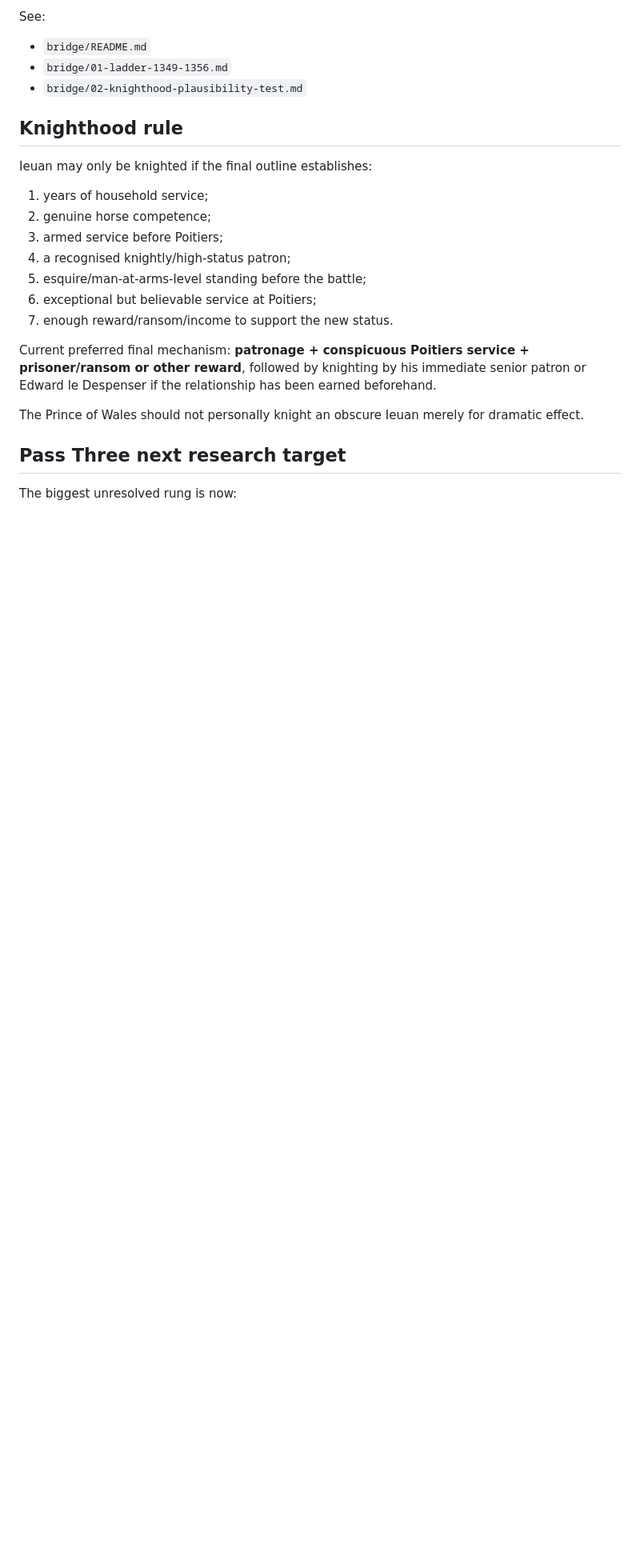
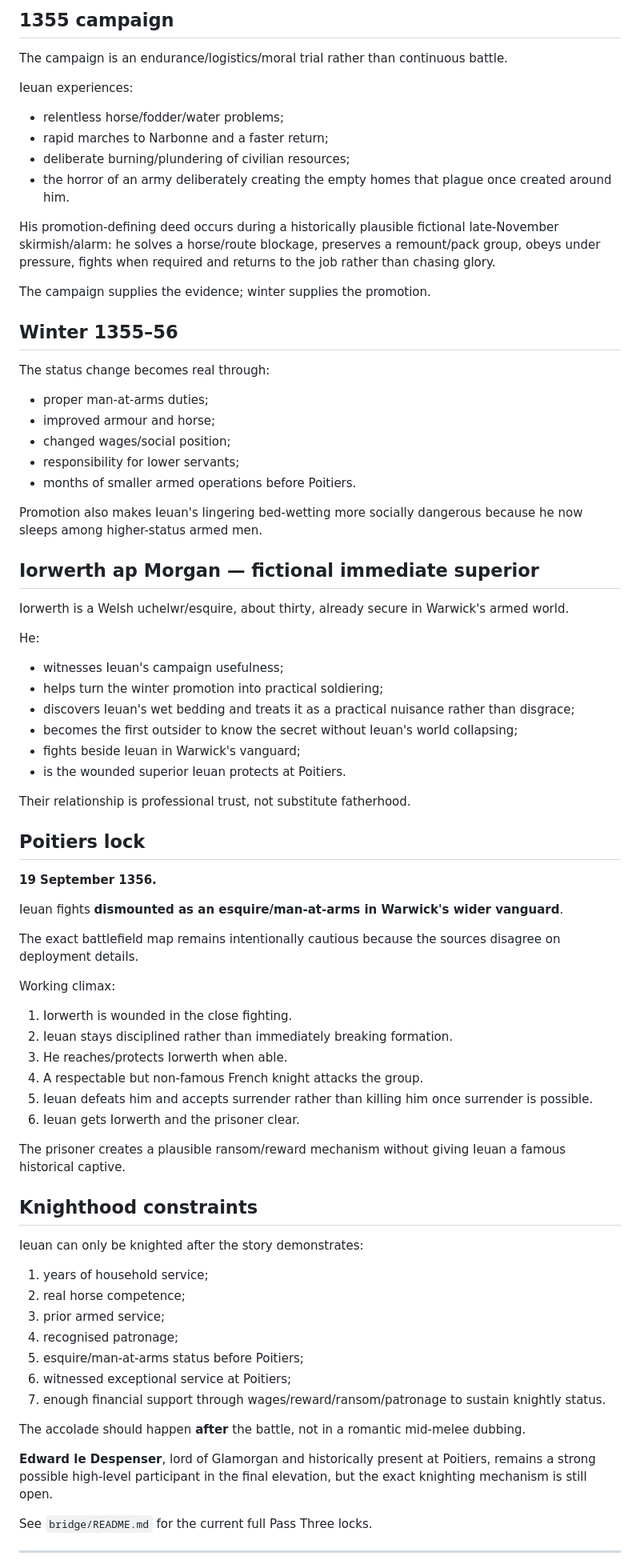
Before and after one commit to sumkindafreak/novels, a Markdown page: rhondda-1349/README.md, the part around one of its changes. Shown at 80% size. Drawn GitHub-style; blank space fills up the shorter version.

Commit message:
Sync master novel plan with advanced Pass Three

```diff
--- a/rhondda-1349/README.md
+++ b/rhondda-1349/README.md
@@ -149,27 +129,82 @@ Work lives in `bridge/`.
 
-See:
+## 1355 campaign
 
-- `bridge/README.md`
-- `bridge/01-ladder-1349-1356.md`
-- `bridge/02-knighthood-plausibility-test.md`
+The campaign is an endurance/logistics/moral trial rather than continuous battle.
 
-## Knighthood rule
+Ieuan experiences:
 
-Ieuan may only be knighted if the final outline establishes:
+- relentless horse/fodder/water problems;
+- rapid marches to Narbonne and a faster return;
+- deliberate burning/plundering of civilian resources;
+- the horror of an army deliberately creating the empty homes that plague once created around him.
+
+His promotion-defining deed occurs during a historically plausible fictional late-November skirmish/alarm: he solves a horse/route blockage, preserves a remount/pack group, obeys under pressure, fights when required and returns to the job rather than chasing glory.
+
+The campaign supplies the evidence; winter supplies the promotion.
+
+## Winter 1355–56
+
+The status change becomes real through:
+
+- proper man-at-arms duties;
+- improved armour and horse;
+- changed wages/social position;
+- responsibility for lower servants;
+- months of smaller armed operations before Poitiers.
+
+Promotion also makes Ieuan's lingering bed-wetting more socially dangerous because he now sleeps among higher-status armed men.
+
+## Iorwerth ap Morgan — fictional immediate superior
+
+Iorwerth is a Welsh uchelwr/esquire, about thirty, already secure in Warwick's armed world.
+
+He:
+
+- witnesses Ieuan's campaign usefulness;
+- helps turn the winter promotion into practical soldiering;
+- discovers Ieuan's wet bedding and treats it as a practical nuisance rather than disgrace;
+- becomes the first outsider to know the secret without Ieuan's world collapsing;
+- fights beside Ieuan in Warwick's vanguard;
+- is the wounded superior Ieuan protects at Poitiers.
+
+Their relationship is professional trust, not substitute fatherhood.
+
+## Poitiers lock
+
+**19 September 1356.**
+
+Ieuan fights **dismounted as an esquire/man-at-arms in Warwick's wider vanguard**.
+
+The exact battlefield map remains intentionally cautious because the sources disagree on deployment details.
+
+Working climax:
+
+1. Iorwerth is wounded in the close fighting.
+2. Ieuan stays disciplined rather than immediately breaking formation.
+3. He reaches/protects Iorwerth when able.
+4. A respectable but non-famous French knight attacks the group.
+5. Ieuan defeats him and accepts surrender rather than killing him once surrender is possible.
+6. Ieuan gets Iorwerth and the prisoner clear.
+
+The prisoner creates a plausible ransom/reward mechanism without giving Ieuan a famous historical captive.
+
+## Knighthood constraints
+
+Ieuan can only be knighted after the story demonstrates:
 
 1. years of household service;
-2. genuine horse competence;
-3. armed service before Poitiers;
-4. a recognised knightly/high-status patron;
-5. esquire/man-at-arms-level standing before the battle;
-6. exceptional but believable service at Poitiers;
-7. enough reward/ransom/income to support the new status.
+2. real horse competence;
+3. prior armed service;
+4. recognised patronage;
+5. esquire/man-at-arms status before Poitiers;
+6. witnessed exceptional service at Poitiers;
+7. enough financial support through wages/reward/ransom/patronage to sustain knightly status.
 
-Current preferred final mechanism: **patronage + conspicuous Poitiers service + prisoner/ransom or other reward**, followed by knighting by his immediate senior patron or Edward le Despenser if the relationship has been earned beforehand.
+The accolade should happen **after** the battle, not in a romantic mid-melee dubbing.
 
-The Prince of Wales should not personally knight an obscure Ieuan merely for dramatic effect.
+**Edward le Despenser**, lord of Glamorgan and historically present at Poitiers, remains a strong possible high-level participant in the final elevation, but the exact knighting mechanism is still open.
 
-## Pass Three next research target
+See `bridge/README.md` for the current full Pass Three locks.
 
-The biggest unresolved rung is now:
+---
 
```
Also changed, not shown: other parts of rhondda-1349/README.md (+87 -93 lines).
